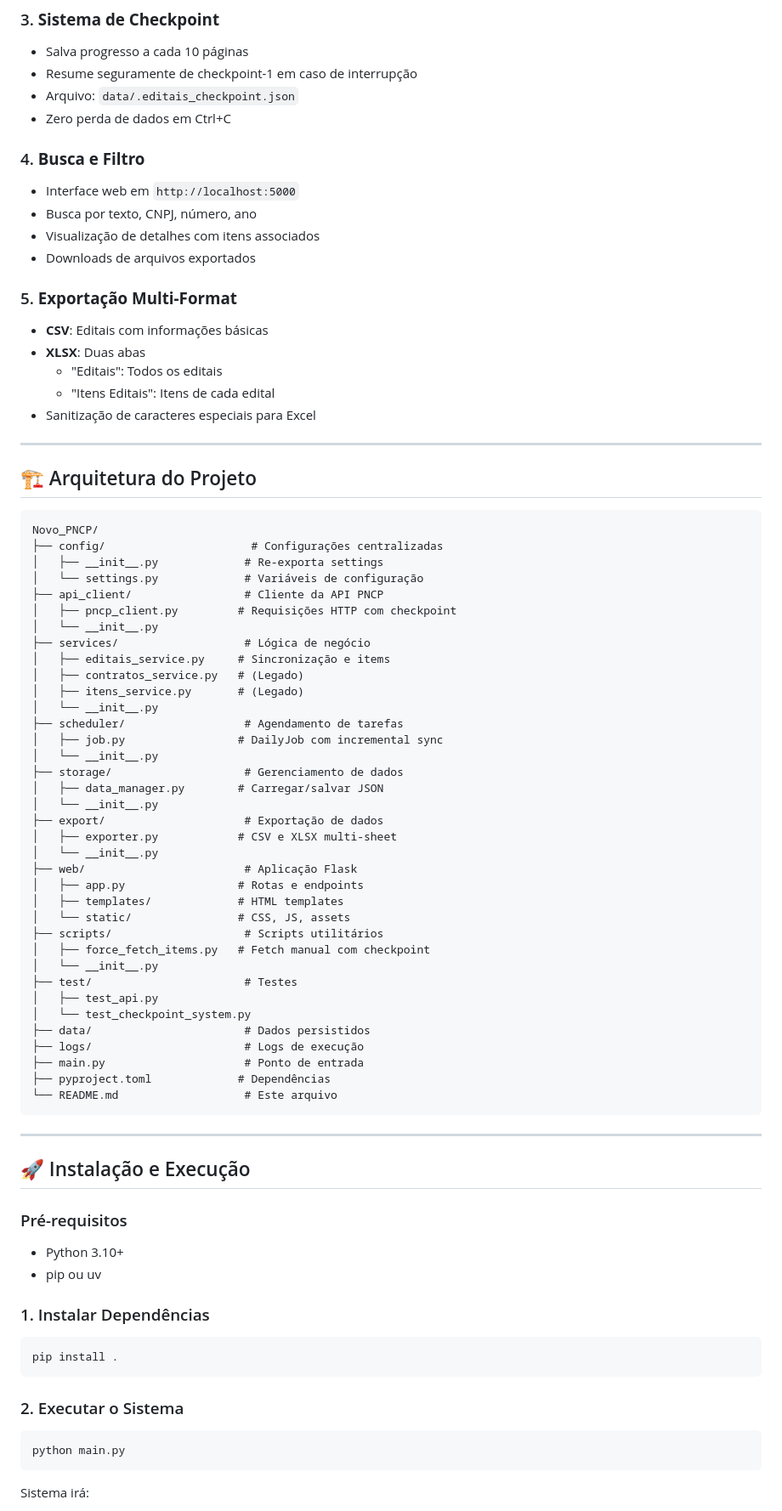
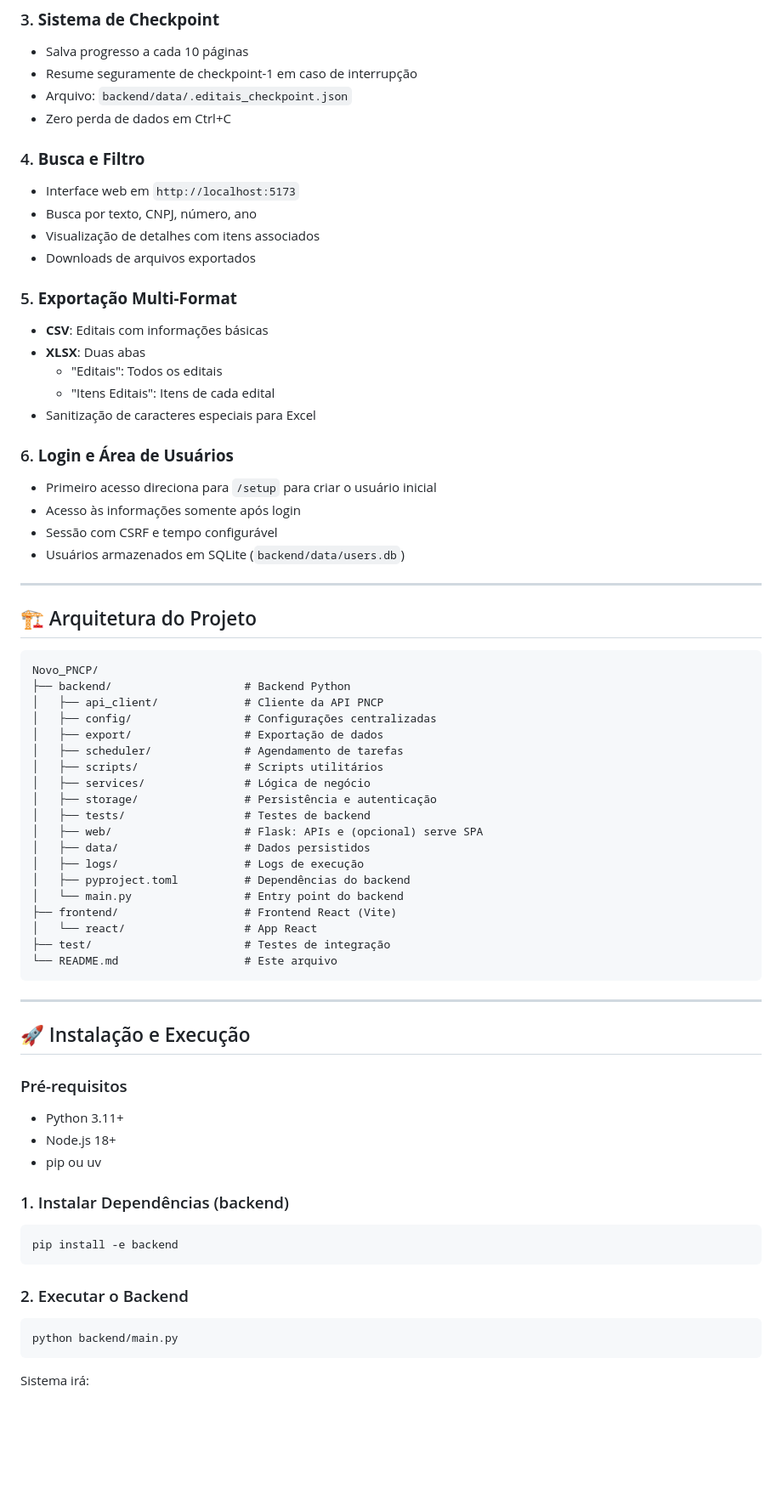
Before and after one commit to byasun/Novo_PNCP, a Markdown page: README.md, the part around one of its changes. Shown at 85% size. Rendered like a GitHub page; blank space fills up the shorter version.

````diff
--- a/README.md
+++ b/README.md
@@ -31,11 +33,11 @@ Este projeto implementa um **sistema completo de gerenciamento de editais** com:
 ### 3. **Sistema de Checkpoint**
 - Salva progresso a cada 10 páginas
 - Resume seguramente de checkpoint-1 em caso de interrupção
-- Arquivo: `data/.editais_checkpoint.json`
+- Arquivo: `backend/data/.editais_checkpoint.json`
 - Zero perda de dados em Ctrl+C
 
 ### 4. **Busca e Filtro**
-- Interface web em `http://localhost:5000`
+- Interface web em `http://localhost:5173`
 - Busca por texto, CNPJ, número, ano
 - Visualização de detalhes com itens associados
 - Downloads de arquivos exportados
@@ -47,46 +49,35 @@ Este projeto implementa um **sistema completo de gerenciamento de editais** com:
   - "Itens Editais": Itens de cada edital
 - Sanitização de caracteres especiais para Excel
 
+### 6. **Login e Área de Usuários**
+- Primeiro acesso direciona para `/setup` para criar o usuário inicial
+- Acesso às informações somente após login
+- Sessão com CSRF e tempo configurável
+- Usuários armazenados em SQLite (`backend/data/users.db`)
+
 ---
 
 ## 🏗️ Arquitetura do Projeto
 
 ```
 Novo_PNCP/
-├── config/                      # Configurações centralizadas
-│   ├── __init__.py             # Re-exporta settings
-│   └── settings.py             # Variáveis de configuração
-├── api_client/                 # Cliente da API PNCP
-│   ├── pncp_client.py         # Requisições HTTP com checkpoint
-│   └── __init__.py
-├── services/                   # Lógica de negócio
-│   ├── editais_service.py     # Sincronização e items
-│   ├── contratos_service.py   # (Legado)
-│   ├── itens_service.py       # (Legado)
-│   └── __init__.py
-├── scheduler/                  # Agendamento de tarefas
-│   ├── job.py                 # DailyJob com incremental sync
-│   └── __init__.py
-├── storage/                    # Gerenciamento de dados
-│   ├── data_manager.py        # Carregar/salvar JSON
-│   └── __init__.py
-├── export/                     # Exportação de dados
-│   ├── exporter.py            # CSV e XLSX multi-sheet
-│   └── __init__.py
-├── web/                        # Aplicação Flask
-│   ├── app.py                 # Rotas e endpoints
-│   ├── templates/             # HTML templates
-│   └── static/                # CSS, JS, assets
-├── scripts/                    # Scripts utilitários
-│   ├── force_fetch_items.py   # Fetch manual com checkpoint
-│   └── __init__.py
-├── test/                       # Testes
-│   ├── test_api.py
-│   └── test_checkpoint_system.py
-├── data/                       # Dados persistidos
-├── logs/                       # Logs de execução
-├── main.py                     # Ponto de entrada
-├── pyproject.toml             # Dependências
+├── backend/                    # Backend Python
+│   ├── api_client/             # Cliente da API PNCP
+│   ├── config/                 # Configurações centralizadas
+│   ├── export/                 # Exportação de dados
+│   ├── scheduler/              # Agendamento de tarefas
+│   ├── scripts/                # Scripts utilitários
+│   ├── services/               # Lógica de negócio
+│   ├── storage/                # Persistência e autenticação
+│   ├── tests/                  # Testes de backend
+│   ├── web/                    # Flask: APIs e (opcional) serve SPA
+│   ├── data/                   # Dados persistidos
+│   ├── logs/                   # Logs de execução
+│   ├── pyproject.toml          # Dependências do backend
+│   └── main.py                 # Entry point do backend
+├── frontend/                   # Frontend React (Vite)
+│   └── react/                  # App React
+├── test/                       # Testes de integração
 └── README.md                   # Este arquivo
 ```
 
@@ -95,17 +86,18 @@ Novo_PNCP/
 ## 🚀 Instalação e Execução
 
 ### Pré-requisitos
-- Python 3.10+
+- Python 3.11+
+- Node.js 18+
 - pip ou uv
 
-### 1. Instalar Dependências
+### 1. Instalar Dependências (backend)
 ```bash
-pip install .
+pip install -e backend
 ```
 
-### 2. Executar o Sistema
+### 2. Executar o Backend
 ```bash
-python main.py
+python backend/main.py
 ```
 
 Sistema irá:
````
Also changed, not shown: other parts of README.md (+66 -41 lines).
